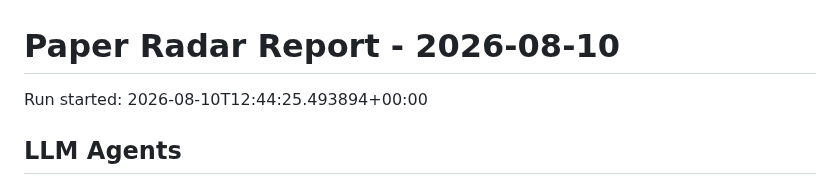
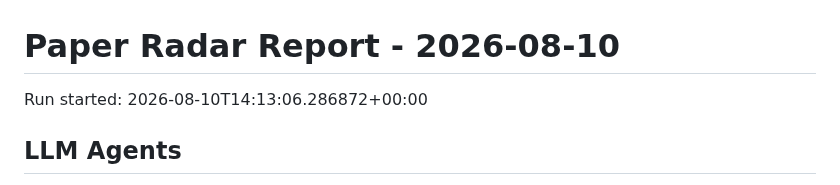
Before and after one commit to shiyongding19065-coder/paper-radar, a Markdown page: reports/2026-08-10.md, the part around the change. Drawn GitHub-style.

Commit message:
Update paper radar records

```diff
--- a/reports/2026-08-10.md
+++ b/reports/2026-08-10.md
@@ -1,6 +1,6 @@
 # Paper Radar Report - 2026-08-10
 
-Run started: 2026-08-10T12:44:25.493894+00:00
+Run started: 2026-08-10T14:13:06.286872+00:00
 
 ## LLM Agents
 
```
